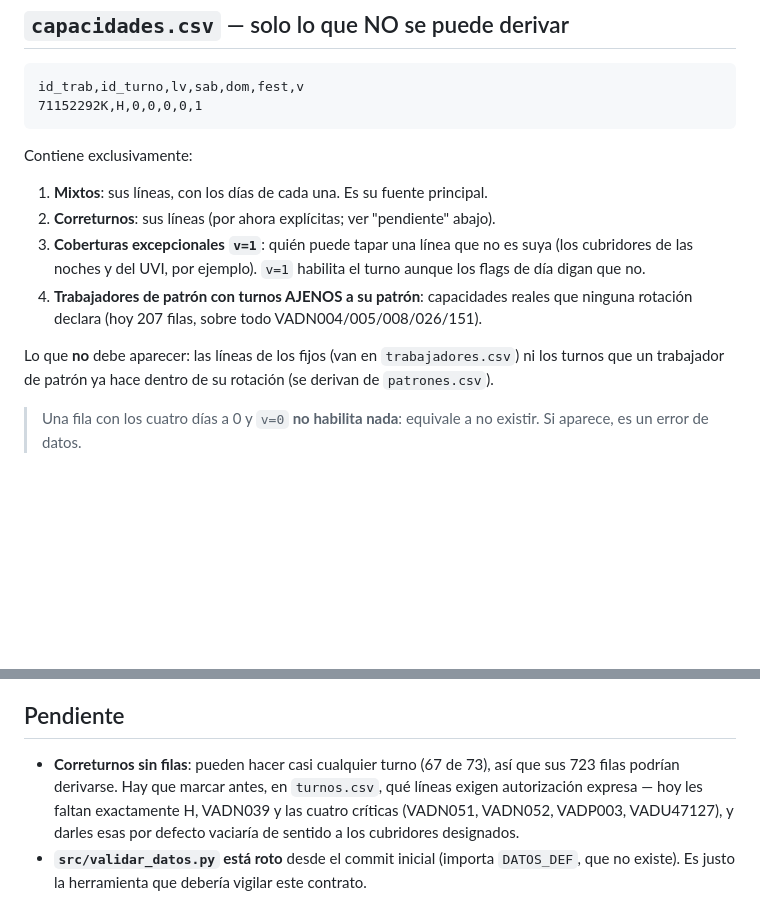
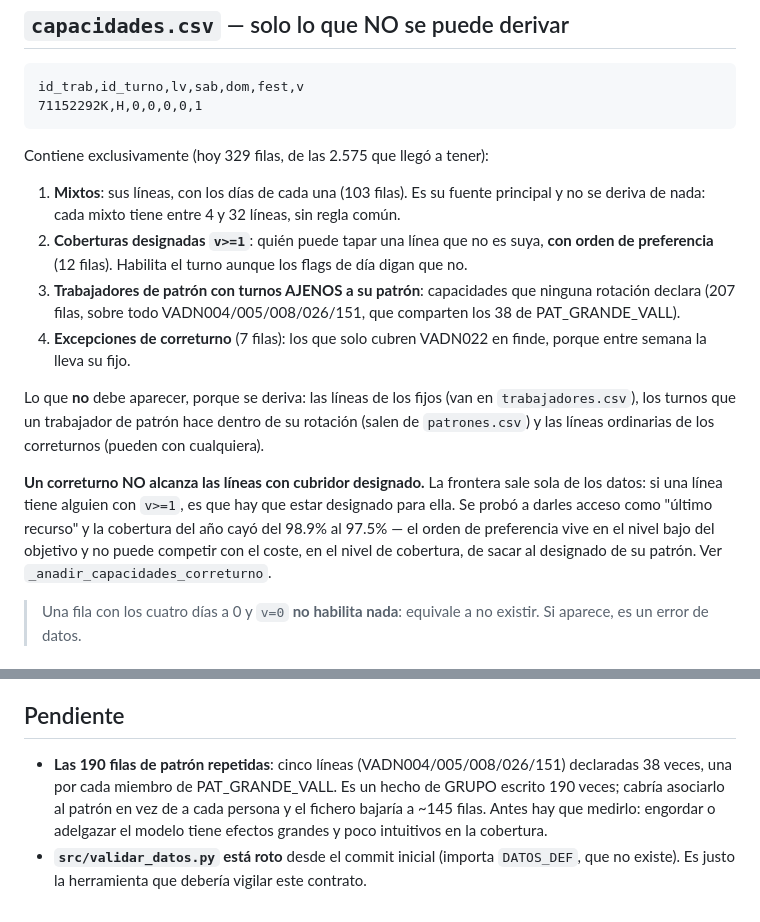
Before and after one commit to ortegabustos-samuel/htg-calendar, a Markdown page: doc/contrato_datos.md, 2 parts joined by grey strips. GitHub-like rendering; blank space fills up the shorter version.

Commit message:
actualiza el contrato: qué queda en capacidades.csv y por qué
Refleja el resultado del refactor: 329 filas en vez de 2.575, con el
reparto de responsabilidades ya asentado y la frontera de los correturnos
-no alcanzan las líneas con cubridor designado- explicada con el número que
la justifica.

Co-Authored-By: Claude Opus 5 <noreply@anthropic.com>

````diff
--- a/doc/contrato_datos.md
+++ b/doc/contrato_datos.md
@@ -63,18 +63,27 @@ id_trab,id_turno,lv,sab,dom,fest,v
 71152292K,H,0,0,0,0,1
 ```
 
-Contiene exclusivamente:
+Contiene exclusivamente (hoy 329 filas, de las 2.575 que llegó a tener):
 
-1. **Mixtos**: sus líneas, con los días de cada una. Es su fuente principal.
-2. **Correturnos**: sus líneas (por ahora explícitas; ver "pendiente" abajo).
-3. **Coberturas excepcionales `v=1`**: quién puede tapar una línea que no es suya (los cubridores
-   de las noches y del UVI, por ejemplo). `v=1` habilita el turno aunque los flags de día digan
-   que no.
-4. **Trabajadores de patrón con turnos AJENOS a su patrón**: capacidades reales que ninguna
-   rotación declara (hoy 207 filas, sobre todo VADN004/005/008/026/151).
+1. **Mixtos**: sus líneas, con los días de cada una (103 filas). Es su fuente principal y no se
+   deriva de nada: cada mixto tiene entre 4 y 32 líneas, sin regla común.
+2. **Coberturas designadas `v>=1`**: quién puede tapar una línea que no es suya, **con orden de
+   preferencia** (12 filas). Habilita el turno aunque los flags de día digan que no.
+3. **Trabajadores de patrón con turnos AJENOS a su patrón**: capacidades que ninguna rotación
+   declara (207 filas, sobre todo VADN004/005/008/026/151, que comparten los 38 de
+   PAT_GRANDE_VALL).
+4. **Excepciones de correturno** (7 filas): los que solo cubren VADN022 en finde, porque entre
+   semana la lleva su fijo.
 
-Lo que **no** debe aparecer: las líneas de los fijos (van en `trabajadores.csv`) ni los turnos
-que un trabajador de patrón ya hace dentro de su rotación (se derivan de `patrones.csv`).
+Lo que **no** debe aparecer, porque se deriva: las líneas de los fijos (van en
+`trabajadores.csv`), los turnos que un trabajador de patrón hace dentro de su rotación (salen de
+`patrones.csv`) y las líneas ordinarias de los correturnos (pueden con cualquiera).
+
+**Un correturno NO alcanza las líneas con cubridor designado.** La frontera sale sola de los
+datos: si una línea tiene alguien con `v>=1`, es que hay que estar designado para ella. Se probó
+a darles acceso como "último recurso" y la cobertura del año cayó del 98.9% al 97.5% — el orden
+de preferencia vive en el nivel bajo del objetivo y no puede competir con el coste, en el nivel
+de cobertura, de sacar al designado de su patrón. Ver `_anadir_capacidades_correturno`.
 
 > Una fila con los cuatro días a 0 y `v=0` **no habilita nada**: equivale a no existir. Si
 > aparece, es un error de datos.
@@ -105,9 +114,9 @@ Conviene tenerlas presentes porque explican por qué ciertos flags no hacen falt
 
 ## Pendiente
 
-- **Correturnos sin filas**: pueden hacer casi cualquier turno (67 de 73), así que sus 723 filas
-  podrían derivarse. Hay que marcar antes, en `turnos.csv`, qué líneas exigen autorización
-  expresa — hoy les faltan exactamente H, VADN039 y las cuatro críticas (VADN051, VADN052,
-  VADP003, VADU47127), y darles esas por defecto vaciaría de sentido a los cubridores designados.
+- **Las 190 filas de patrón repetidas**: cinco líneas (VADN004/005/008/026/151) declaradas 38
+  veces, una por cada miembro de PAT_GRANDE_VALL. Es un hecho de GRUPO escrito 190 veces; cabría
+  asociarlo al patrón en vez de a cada persona y el fichero bajaría a ~145 filas. Antes hay que
+  medirlo: engordar o adelgazar el modelo tiene efectos grandes y poco intuitivos en la cobertura.
 - **`src/validar_datos.py` está roto** desde el commit inicial (importa `DATOS_DEF`, que no
   existe). Es justo la herramienta que debería vigilar este contrato.
````
